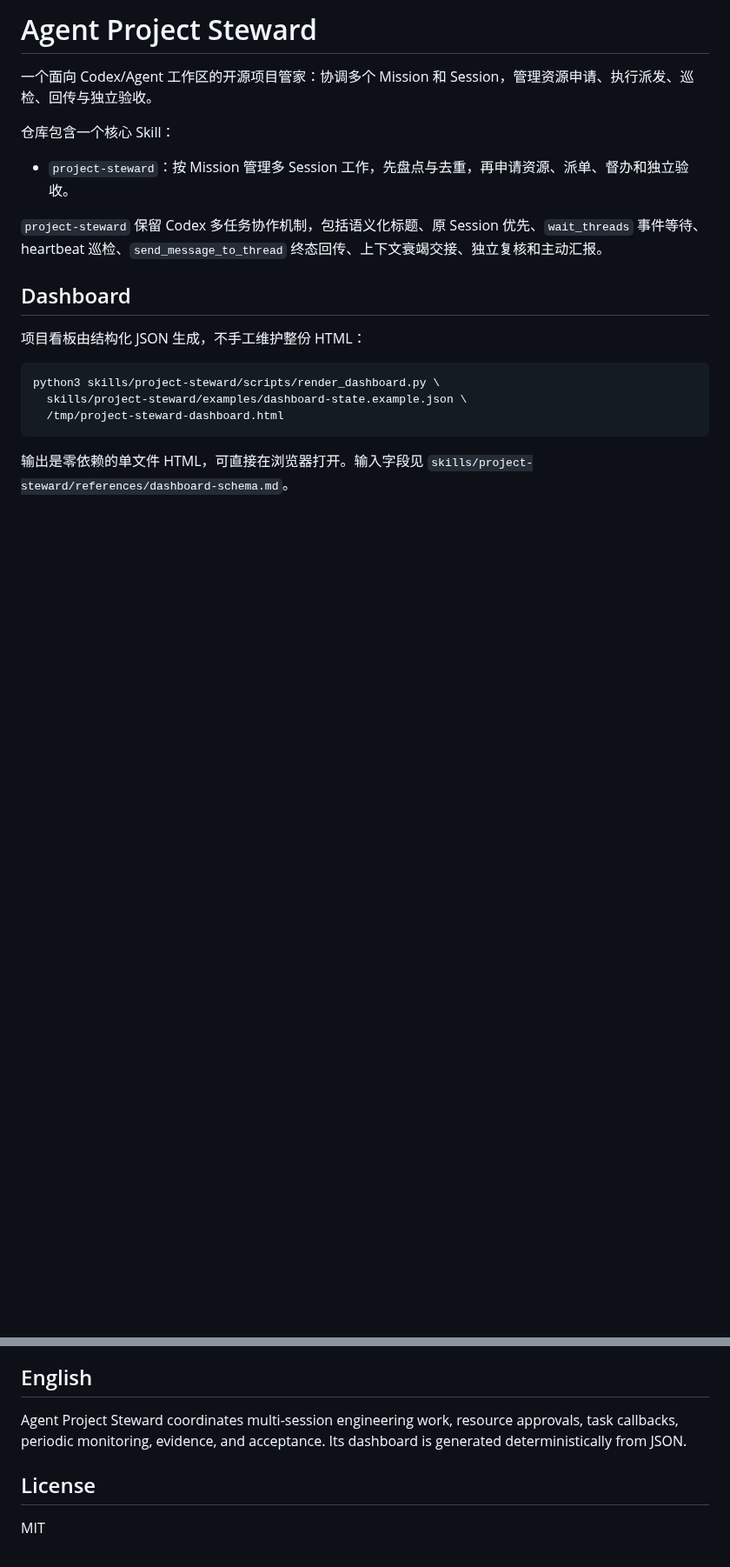
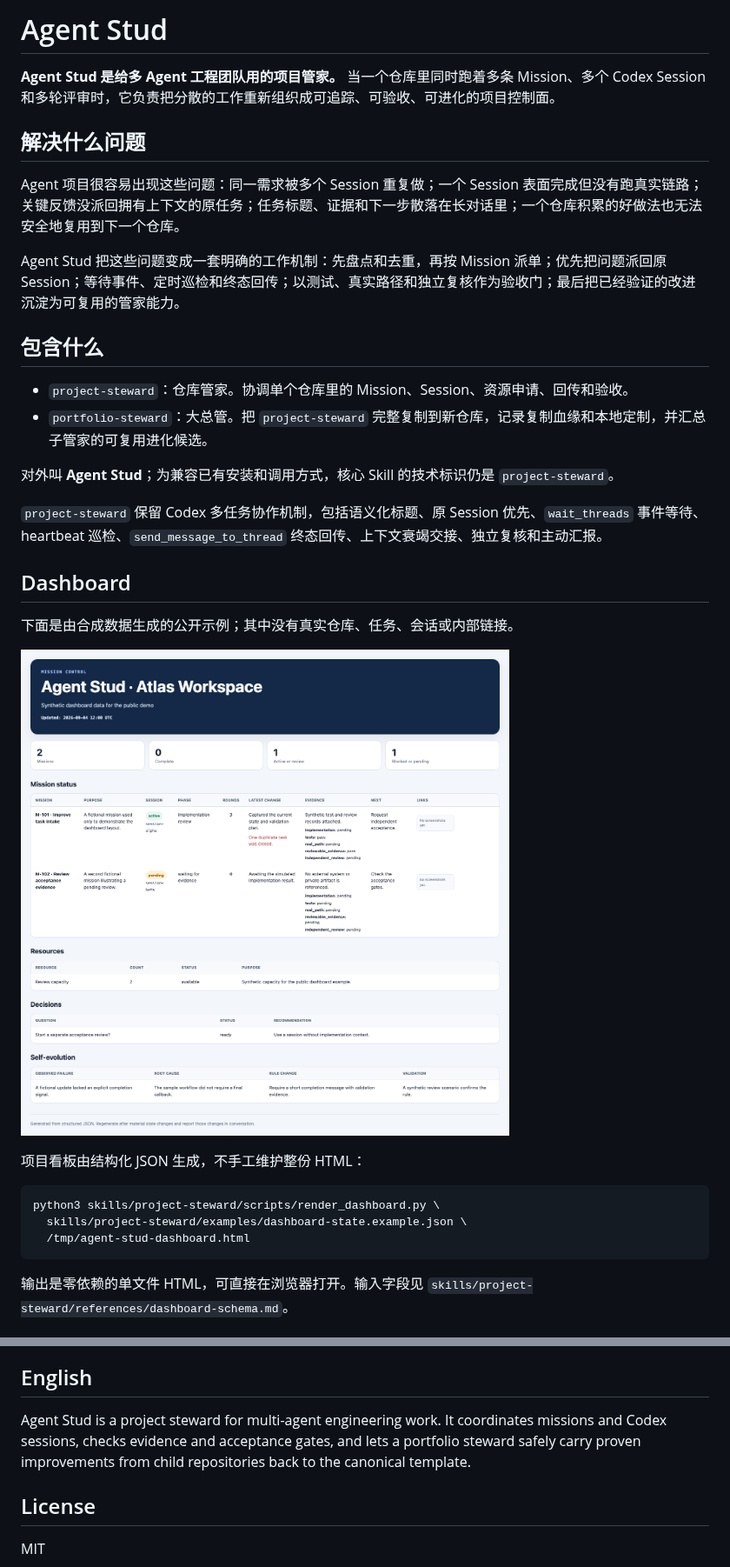
Before and after one commit to gemma1044/agent-project-steward, a Markdown page: README.md, 2 parts joined by grey strips. Shown at 87% size. Rendered like a GitHub page; pictures changed too: docs/assets/agent-stud-dashboard-demo.png (added); blank space fills up the shorter version.

Commit message:
docs: brand Agent Stud and add dashboard demo

````diff
--- a/README.md
+++ b/README.md
@@ -1,21 +1,34 @@
-# Agent Project Steward
+# Agent Stud
 
-一个面向 Codex/Agent 工作区的开源项目管家：协调多个 Mission 和 Session，管理资源申请、执行派发、巡检、回传与独立验收。
+**Agent Stud 是给多 Agent 工程团队用的项目管家。** 当一个仓库里同时跑着多条 Mission、多个 Codex Session 和多轮评审时，它负责把分散的工作重新组织成可追踪、可验收、可进化的项目控制面。
 
-仓库包含一个核心 Skill：
+## 解决什么问题
 
-- `project-steward`：按 Mission 管理多 Session 工作，先盘点与去重，再申请资源、派单、督办和独立验收。
+Agent 项目很容易出现这些问题：同一需求被多个 Session 重复做；一个 Session 表面完成但没有跑真实链路；关键反馈没派回拥有上下文的原任务；任务标题、证据和下一步散落在长对话里；一个仓库积累的好做法也无法安全地复用到下一个仓库。
+
+Agent Stud 把这些问题变成一套明确的工作机制：先盘点和去重，再按 Mission 派单；优先把问题派回原 Session；等待事件、定时巡检和终态回传；以测试、真实路径和独立复核作为验收门；最后把已经验证的改进沉淀为可复用的管家能力。
+
+## 包含什么
+
+- `project-steward`：仓库管家。协调单个仓库里的 Mission、Session、资源申请、回传和验收。
+- `portfolio-steward`：大总管。把 `project-steward` 完整复制到新仓库，记录复制血缘和本地定制，并汇总子管家的可复用进化候选。
+
+对外叫 **Agent Stud**；为兼容已有安装和调用方式，核心 Skill 的技术标识仍是 `project-steward`。
 
 `project-steward` 保留 Codex 多任务协作机制，包括语义化标题、原 Session 优先、`wait_threads` 事件等待、heartbeat 巡检、`send_message_to_thread` 终态回传、上下文衰竭交接、独立复核和主动汇报。
 
 ## Dashboard
+
+下面是由合成数据生成的公开示例；其中没有真实仓库、任务、会话或内部链接。
+
+![Agent Stud dashboard demo](docs/assets/agent-stud-dashboard-demo.png)
 
 项目看板由结构化 JSON 生成，不手工维护整份 HTML：
 
 ```bash
 python3 skills/project-steward/scripts/render_dashboard.py \
   skills/project-steward/examples/dashboard-state.example.json \
-  /tmp/project-steward-dashboard.html
+  /tmp/agent-stud-dashboard.html
 ```
 
 输出是零依赖的单文件 HTML，可直接在浏览器打开。输入字段见 `skills/project-steward/references/dashboard-schema.md`。
@@ -41,7 +54,7 @@ python3 scripts/check_public_release.py . --deny private-project --deny private-
 
 ## English
 
-Agent Project Steward coordinates multi-session engineering work, resource approvals, task callbacks, periodic monitoring, evidence, and acceptance. Its dashboard is generated deterministically from JSON.
+Agent Stud is a project steward for multi-agent engineering work. It coordinates missions and Codex sessions, checks evidence and acceptance gates, and lets a portfolio steward safely carry proven improvements from child repositories back to the canonical template.
 
 ## License
 
````
Also changed, not shown: skills/project-steward/SKILL.md (+1 -1 lines), 3 other files.
